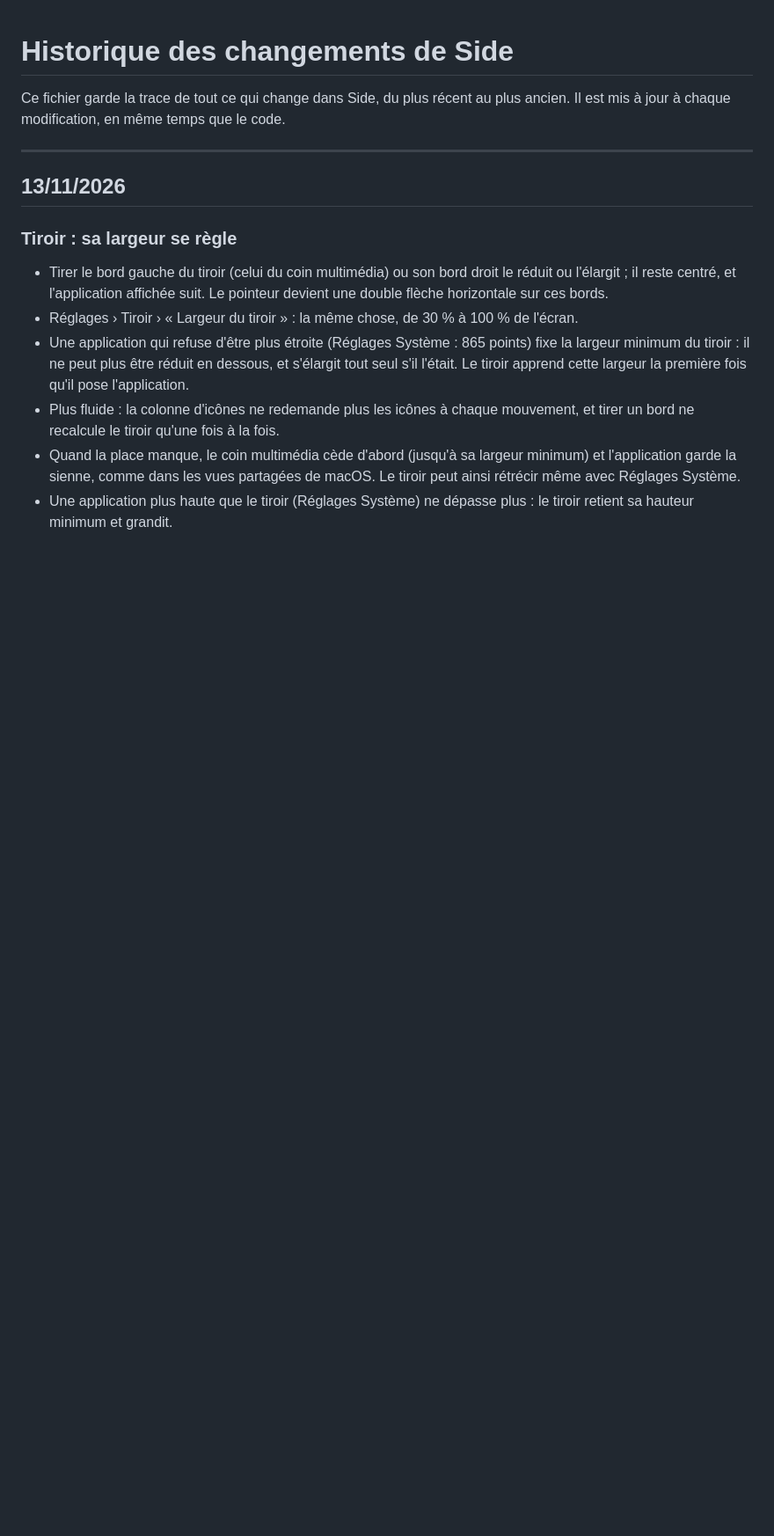
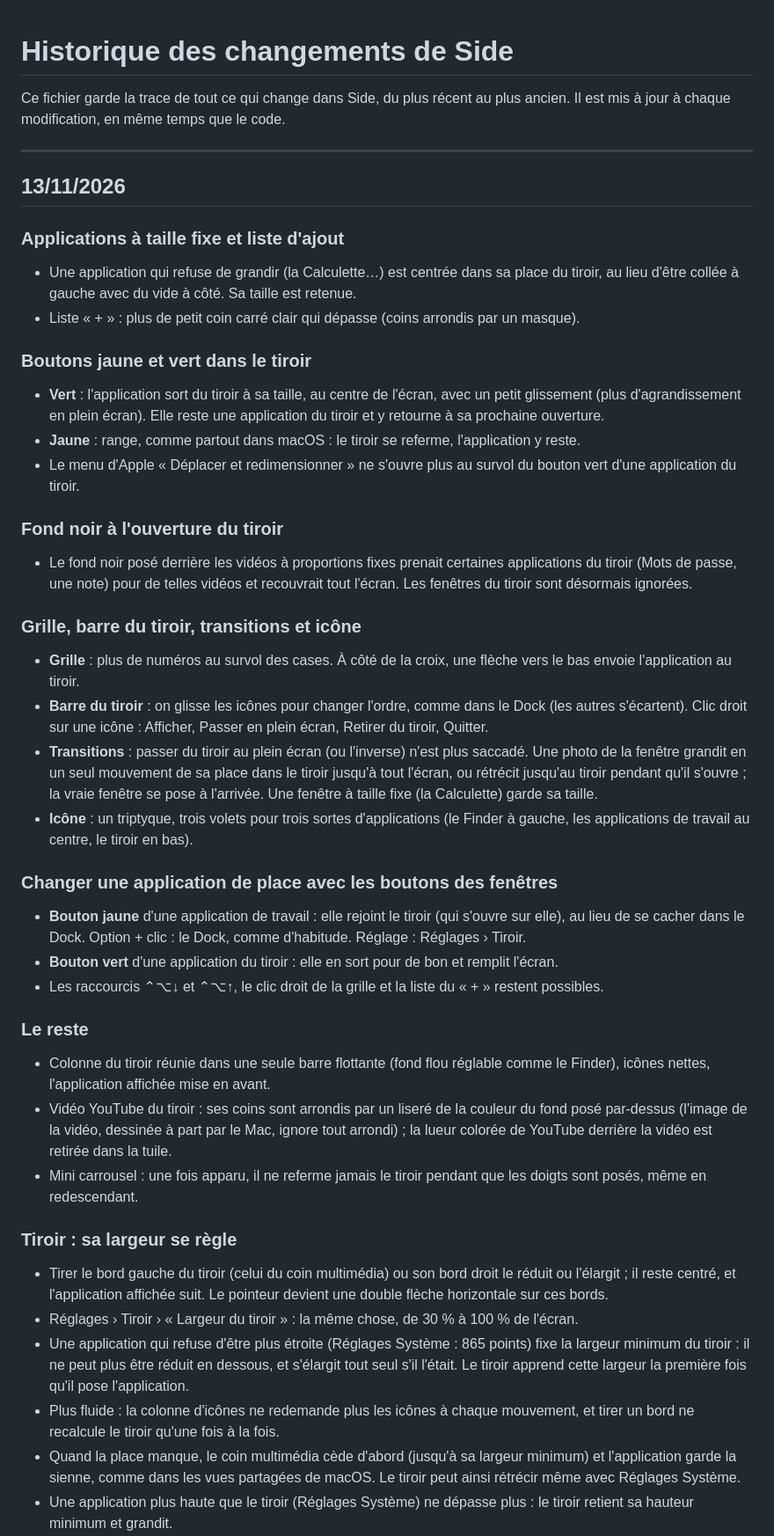
Before and after one commit to GauthierAube/Side, a Markdown page: changes-side.md, the part around one of its changes. Shown at 88% size. Rendered like a GitHub page; blank space fills up the shorter version.

```diff
--- a/changes-side.md
+++ b/changes-side.md
@@ -8,6 +8,34 @@ Il est mis à jour à chaque modification, en même temps que le code.
 
 ## 13/11/2026
 
+### Applications à taille fixe et liste d'ajout
+- Une application qui refuse de grandir (la Calculette…) est centrée dans sa place du tiroir, au lieu d'être collée à gauche avec du vide à côté. Sa taille est retenue.
+- Liste « + » : plus de petit coin carré clair qui dépasse (coins arrondis par un masque).
+
+### Boutons jaune et vert dans le tiroir
+- **Vert** : l'application sort du tiroir à sa taille, au centre de l'écran, avec un petit glissement (plus d'agrandissement en plein écran). Elle reste une application du tiroir et y retourne à sa prochaine ouverture.
+- **Jaune** : range, comme partout dans macOS : le tiroir se referme, l'application y reste.
+- Le menu d'Apple « Déplacer et redimensionner » ne s'ouvre plus au survol du bouton vert d'une application du tiroir.
+
+### Fond noir à l'ouverture du tiroir
+- Le fond noir posé derrière les vidéos à proportions fixes prenait certaines applications du tiroir (Mots de passe, une note) pour de telles vidéos et recouvrait tout l'écran. Les fenêtres du tiroir sont désormais ignorées.
+
+### Grille, barre du tiroir, transitions et icône
+- **Grille** : plus de numéros au survol des cases. À côté de la croix, une flèche vers le bas envoie l'application au tiroir.
+- **Barre du tiroir** : on glisse les icônes pour changer l'ordre, comme dans le Dock (les autres s'écartent). Clic droit sur une icône : Afficher, Passer en plein écran, Retirer du tiroir, Quitter.
+- **Transitions** : passer du tiroir au plein écran (ou l'inverse) n'est plus saccadé. Une photo de la fenêtre grandit en un seul mouvement de sa place dans le tiroir jusqu'à tout l'écran, ou rétrécit jusqu'au tiroir pendant qu'il s'ouvre ; la vraie fenêtre se pose à l'arrivée. Une fenêtre à taille fixe (la Calculette) garde sa taille.
+- **Icône** : un triptyque, trois volets pour trois sortes d'applications (le Finder à gauche, les applications de travail au centre, le tiroir en bas).
+
+### Changer une application de place avec les boutons des fenêtres
+- **Bouton jaune** d'une application de travail : elle rejoint le tiroir (qui s'ouvre sur elle), au lieu de se cacher dans le Dock. Option + clic : le Dock, comme d'habitude. Réglage : Réglages › Tiroir.
+- **Bouton vert** d'une application du tiroir : elle en sort pour de bon et remplit l'écran.
+- Les raccourcis ⌃⌥↓ et ⌃⌥↑, le clic droit de la grille et la liste du « + » restent possibles.
+
+### Le reste
+- Colonne du tiroir réunie dans une seule barre flottante (fond flou réglable comme le Finder), icônes nettes, l'application affichée mise en avant.
+- Vidéo YouTube du tiroir : ses coins sont arrondis par un liseré de la couleur du fond posé par-dessus (l'image de la vidéo, dessinée à part par le Mac, ignore tout arrondi) ; la lueur colorée de YouTube derrière la vidéo est retirée dans la tuile.
+- Mini carrousel : une fois apparu, il ne referme jamais le tiroir pendant que les doigts sont posés, même en redescendant.
+
 ### Tiroir : sa largeur se règle
 - Tirer le bord gauche du tiroir (celui du coin multimédia) ou son bord droit le réduit ou l'élargit ; il reste centré, et l'application affichée suit. Le pointeur devient une double flèche horizontale sur ces bords.
 - Réglages › Tiroir › « Largeur du tiroir » : la même chose, de 30 % à 100 % de l'écran.
```
Also changed, not shown: other parts of changes-side.md (+3 -1 lines), README.md (+2 -3 lines), Icone/Side.png, 15 other files.
